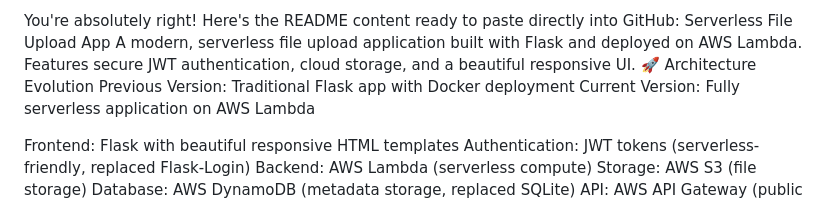
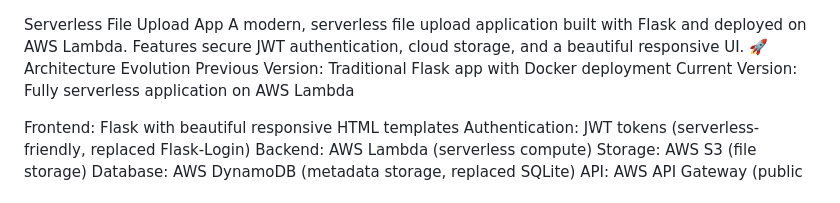
Before and after one commit to Cloudapeiron/dockerflask, a Markdown page: README.md, the part around the change. Drawn GitHub-style.

```diff
--- a/README.md
+++ b/README.md
@@ -1,4 +1,3 @@
-You're absolutely right! Here's the README content ready to paste directly into GitHub:
 Serverless File Upload App
 A modern, serverless file upload application built with Flask and deployed on AWS Lambda. Features secure JWT authentication, cloud storage, and a beautiful responsive UI.
 🚀 Architecture Evolution
```
